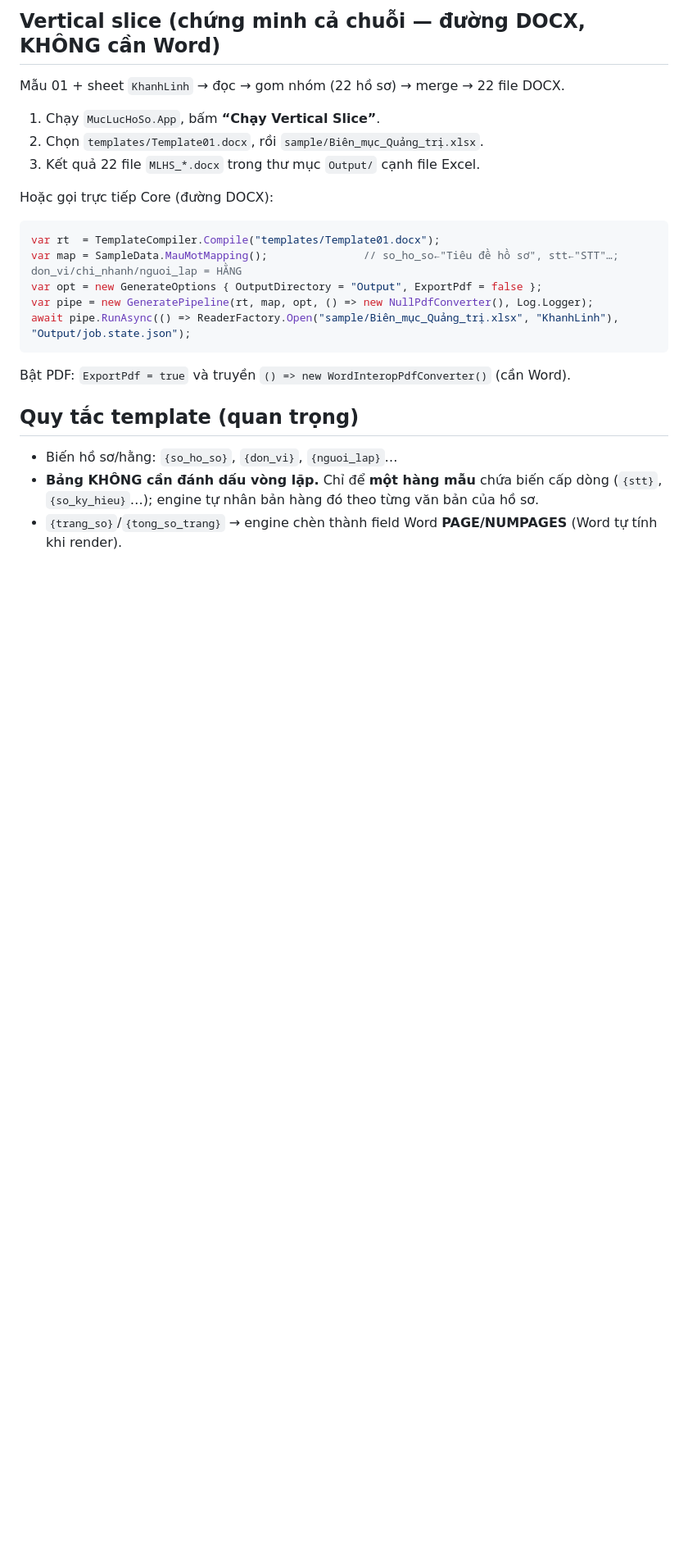
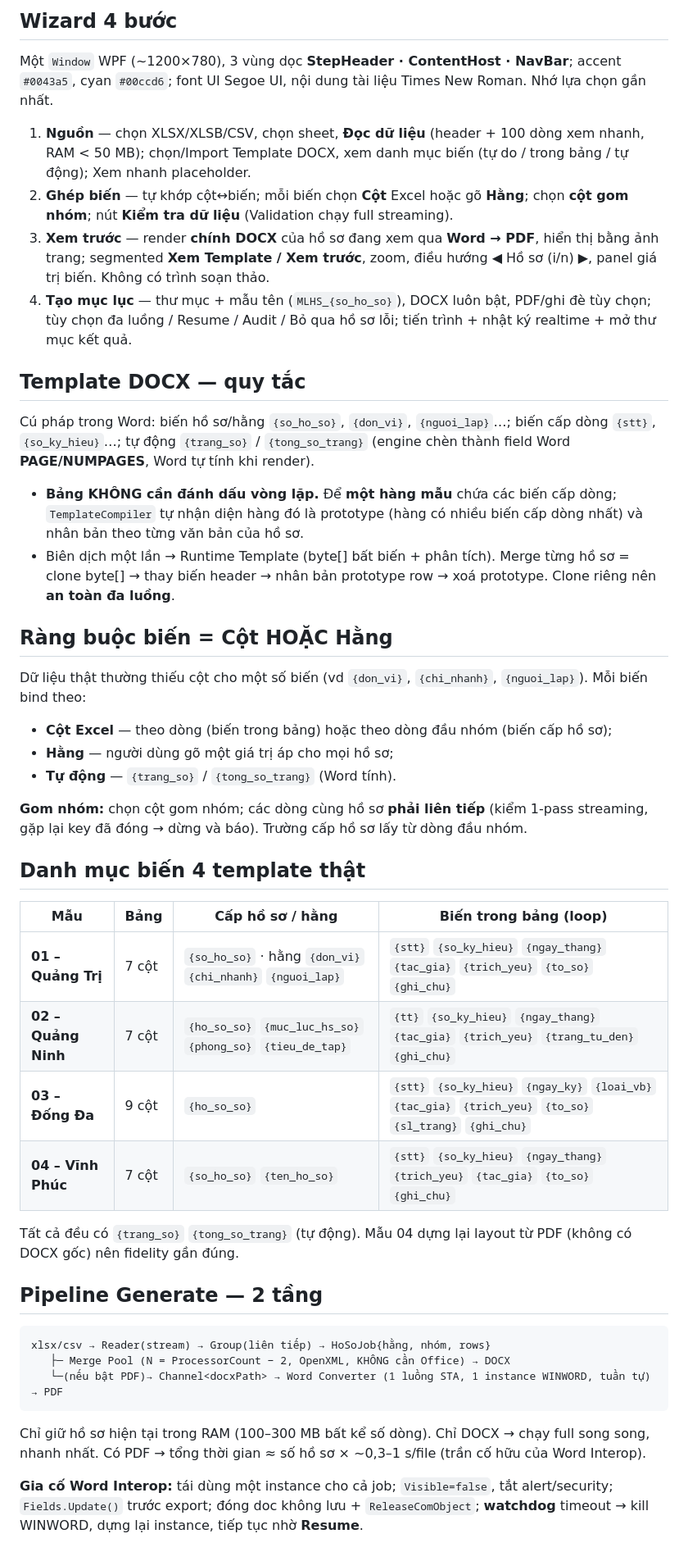
Before and after one commit to quangtv1/print_mltl, a Markdown page: README.md, the part around one of its changes. Shown at 82% size. GitHub-like rendering; blank space fills up the shorter version.

````diff
--- a/README.md
+++ b/README.md
@@ -36,23 +61,54 @@ dotnet build src/MucLucHoSo.Core/MucLucHoSo.Core.csproj -c Release
 
-## Vertical slice (chứng minh cả chuỗi — đường DOCX, KHÔNG cần Word)
-Mẫu 01 + sheet `KhanhLinh` → đọc → gom nhóm (22 hồ sơ) → merge → 22 file DOCX.
-1. Chạy `MucLucHoSo.App`, bấm **“Chạy Vertical Slice”**.
-2. Chọn `templates/Template01.docx`, rồi `sample/Biên_mục_Quảng_trị.xlsx`.
-3. Kết quả 22 file `MLHS_*.docx` trong thư mục `Output/` cạnh file Excel.
+## Wizard 4 bước
+Một `Window` WPF (~1200×780), 3 vùng dọc **StepHeader · ContentHost · NavBar**; accent `#0043a5`, cyan `#00ccd6`;
+font UI Segoe UI, nội dung tài liệu Times New Roman. Nhớ lựa chọn gần nhất.
 
-Hoặc gọi trực tiếp Core (đường DOCX):
-```csharp
-var rt  = TemplateCompiler.Compile("templates/Template01.docx");
-var map = SampleData.MauMotMapping();               // so_ho_so←"Tiêu đề hồ sơ", stt←"STT"…; don_vi/chi_nhanh/nguoi_lap = HẰNG
-var opt = new GenerateOptions { OutputDirectory = "Output", ExportPdf = false };
-var pipe = new GeneratePipeline(rt, map, opt, () => new NullPdfConverter(), Log.Logger);
-await pipe.RunAsync(() => ReaderFactory.Open("sample/Biên_mục_Quảng_trị.xlsx", "KhanhLinh"), "Output/job.state.json");
+1. **Nguồn** — chọn XLSX/XLSB/CSV, chọn sheet, **Đọc dữ liệu** (header + 100 dòng xem nhanh, RAM < 50 MB);
+   chọn/Import Template DOCX, xem danh mục biến (tự do / trong bảng / tự động); Xem nhanh placeholder.
+2. **Ghép biến** — tự khớp cột↔biến; mỗi biến chọn **Cột** Excel hoặc gõ **Hằng**; chọn **cột gom nhóm**;
+   nút **Kiểm tra dữ liệu** (Validation chạy full streaming).
+3. **Xem trước** — render **chính DOCX** của hồ sơ đang xem qua **Word → PDF**, hiển thị bằng ảnh trang;
+   segmented **Xem Template / Xem trước**, zoom, điều hướng ◀ Hồ sơ (i/n) ▶, panel giá trị biến. Không có trình soạn thảo.
+4. **Tạo mục lục** — thư mục + mẫu tên (`MLHS_{so_ho_so}`), DOCX luôn bật, PDF/ghi đè tùy chọn;
+   tùy chọn đa luồng / Resume / Audit / Bỏ qua hồ sơ lỗi; tiến trình + nhật ký realtime + mở thư mục kết quả.
+
+## Template DOCX — quy tắc
+Cú pháp trong Word: biến hồ sơ/hằng `{so_ho_so}`, `{don_vi}`, `{nguoi_lap}`…; biến cấp dòng `{stt}`, `{so_ky_hieu}`…;
+tự động `{trang_so}` / `{tong_so_trang}` (engine chèn thành field Word **PAGE/NUMPAGES**, Word tự tính khi render).
+
+- **Bảng KHÔNG cần đánh dấu vòng lặp.** Để **một hàng mẫu** chứa các biến cấp dòng; `TemplateCompiler` tự nhận diện
+  hàng đó là prototype (hàng có nhiều biến cấp dòng nhất) và nhân bản theo từng văn bản của hồ sơ.
+- Biên dịch một lần → Runtime Template (byte[] bất biến + phân tích). Merge từng hồ sơ = clone byte[] →
+  thay biến header → nhân bản prototype row → xoá prototype. Clone riêng nên **an toàn đa luồng**.
+
+## Ràng buộc biến = Cột HOẶC Hằng
+Dữ liệu thật thường thiếu cột cho một số biến (vd `{don_vi}`, `{chi_nhanh}`, `{nguoi_lap}`). Mỗi biến bind theo:
+- **Cột Excel** — theo dòng (biến trong bảng) hoặc theo dòng đầu nhóm (biến cấp hồ sơ);
+- **Hằng** — người dùng gõ một giá trị áp cho mọi hồ sơ;
+- **Tự động** — `{trang_so}` / `{tong_so_trang}` (Word tính).
+
+**Gom nhóm:** chọn cột gom nhóm; các dòng cùng hồ sơ **phải liên tiếp** (kiểm 1-pass streaming, gặp lại key đã đóng → dừng và báo).
+Trường cấp hồ sơ lấy từ dòng đầu nhóm.
+
+## Danh mục biến 4 template thật
+| Mẫu | Bảng | Cấp hồ sơ / hằng | Biến trong bảng (loop) |
+|-----|------|------------------|------------------------|
+| **01 – Quảng Trị** | 7 cột | `{so_ho_so}` · hằng `{don_vi}` `{chi_nhanh}` `{nguoi_lap}` | `{stt}` `{so_ky_hieu}` `{ngay_thang}` `{tac_gia}` `{trich_yeu}` `{to_so}` `{ghi_chu}` |
+| **02 – Quảng Ninh** | 7 cột | `{ho_so_so}` `{muc_luc_hs_so}` `{phong_so}` `{tieu_de_tap}` | `{tt}` `{so_ky_hieu}` `{ngay_thang}` `{tac_gia}` `{trich_yeu}` `{trang_tu_den}` `{ghi_chu}` |
+| **03 – Đống Đa** | 9 cột | `{ho_so_so}` | `{stt}` `{so_ky_hieu}` `{ngay_ky}` `{loai_vb}` `{tac_gia}` `{trich_yeu}` `{to_so}` `{sl_trang}` `{ghi_chu}` |
+| **04 – Vĩnh Phúc** | 7 cột | `{so_ho_so}` `{ten_ho_so}` | `{stt}` `{so_ky_hieu}` `{ngay_thang}` `{trich_yeu}` `{tac_gia}` `{to_so}` `{ghi_chu}` |
+
+Tất cả đều có `{trang_so}` `{tong_so_trang}` (tự động). Mẫu 04 dựng lại layout từ PDF (không có DOCX gốc) nên fidelity gần đúng.
+
+## Pipeline Generate — 2 tầng
 ```
-Bật PDF: `ExportPdf = true` và truyền `() => new WordInteropPdfConverter()` (cần Word).
+xlsx/csv → Reader(stream) → Group(liên tiếp) → HoSoJob{hằng, nhóm, rows}
+   ├─ Merge Pool (N = ProcessorCount − 2, OpenXML, KHÔNG cần Office) → DOCX
+   └─(nếu bật PDF)→ Channel<docxPath> → Word Converter (1 luồng STA, 1 instance WINWORD, tuần tự) → PDF
+```
+Chỉ giữ hồ sơ hiện tại trong RAM (100–300 MB bất kể số dòng). Chỉ DOCX → chạy full song song, nhanh nhất.
+Có PDF → tổng thời gian ≈ số hồ sơ × ~0,3–1 s/file (trần cố hữu của Word Interop).
 
-## Quy tắc template (quan trọng)
-- Biến hồ sơ/hằng: `{so_ho_so}`, `{don_vi}`, `{nguoi_lap}`…
-- **Bảng KHÔNG cần đánh dấu vòng lặp.** Chỉ để **một hàng mẫu** chứa biến cấp dòng
-  (`{stt}`, `{so_ky_hieu}`…); engine tự nhân bản hàng đó theo từng văn bản của hồ sơ.
-- `{trang_so}`/`{tong_so_trang}` → engine chèn thành field Word **PAGE/NUMPAGES** (Word tự tính khi render).
+**Gia cố Word Interop:** tái dùng một instance cho cả job; `Visible=false`, tắt alert/security; `Fields.Update()` trước export;
+đóng doc không lưu + `ReleaseComObject`; **watchdog** timeout → kill WINWORD, dựng lại instance, tiếp tục nhờ **Resume**.
 
````
Also changed, not shown: other parts of README.md (+57 -38 lines).
